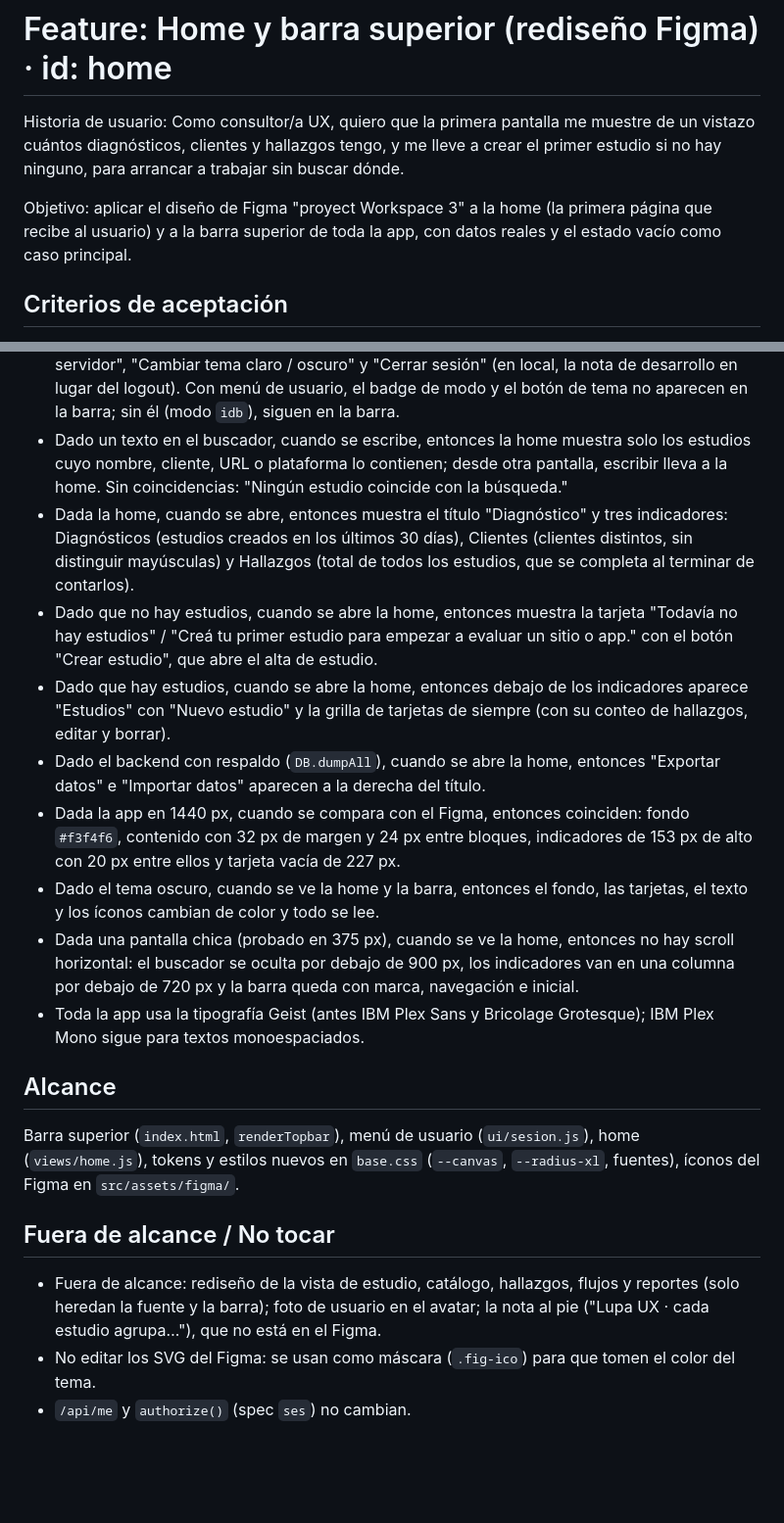
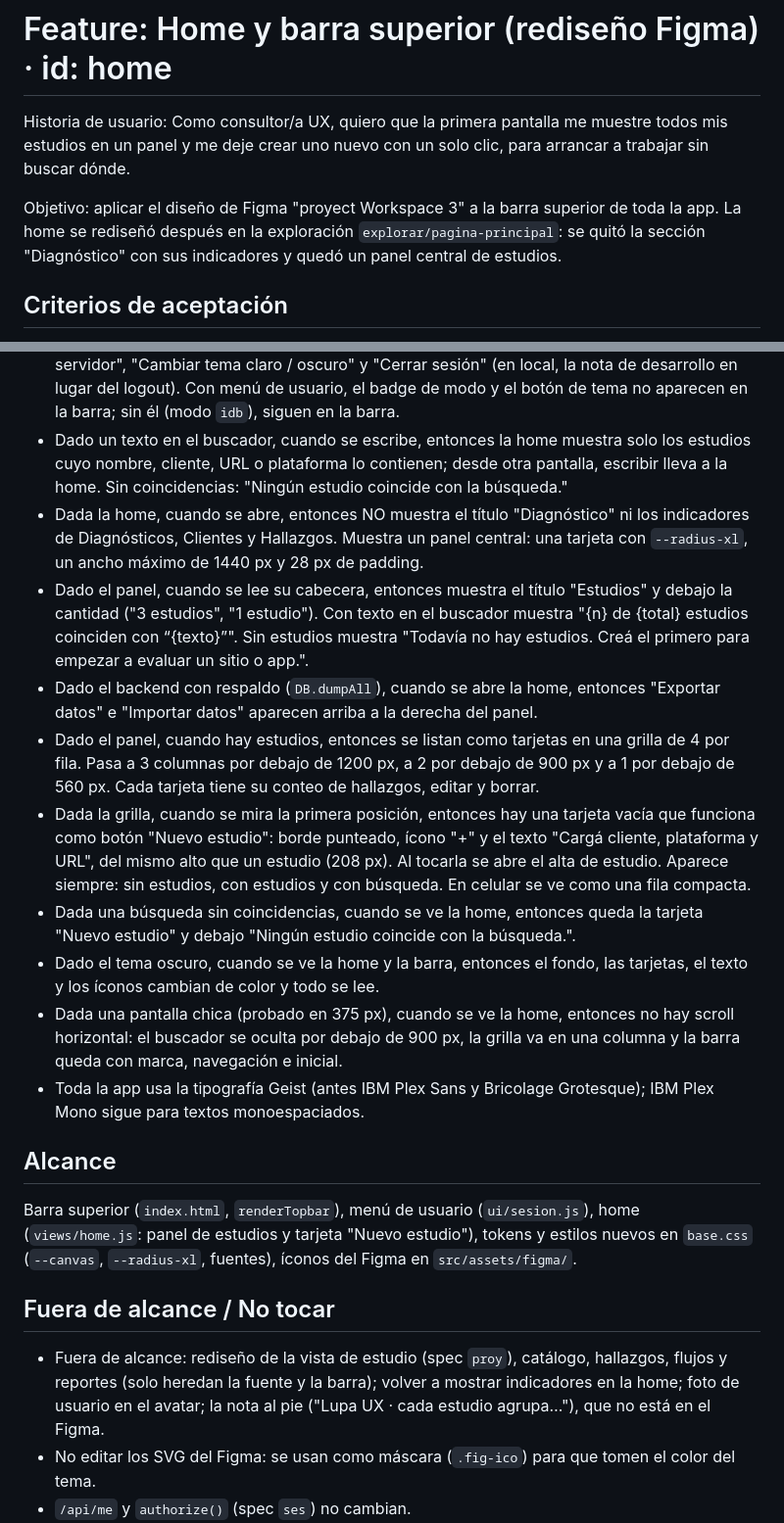
Before and after one commit to luisca85/lupa-ux-lite, a Markdown page: docs/specs/home.md, 2 parts joined by grey strips. Shown at 98% size. Drawn GitHub-style; blank space fills up the shorter version.

Commit message:
docs: [home] spec: panel central de estudios sin la sección Diagnóstico
Co-Authored-By: Claude Opus 5.5 <noreply@anthropic.com>

```diff
--- a/docs/specs/home.md
+++ b/docs/specs/home.md
@@ -1,12 +1,13 @@
 # Feature: Home y barra superior (rediseño Figma)  ·  id: home
 
-Historia de usuario: Como consultor/a UX, quiero que la primera pantalla me muestre de
-un vistazo cuántos diagnósticos, clientes y hallazgos tengo, y me lleve a crear el
-primer estudio si no hay ninguno, para arrancar a trabajar sin buscar dónde.
+Historia de usuario: Como consultor/a UX, quiero que la primera pantalla me muestre
+todos mis estudios en un panel y me deje crear uno nuevo con un solo clic, para
+arrancar a trabajar sin buscar dónde.
 
-Objetivo: aplicar el diseño de Figma "proyect Workspace 3" a la home (la primera
-página que recibe al usuario) y a la barra superior de toda la app, con datos reales
-y el estado vacío como caso principal.
+Objetivo: aplicar el diseño de Figma "proyect Workspace 3" a la barra superior de toda
+la app. La home se rediseñó después en la exploración `explorar/pagina-principal`: se
+quitó la sección "Diagnóstico" con sus indicadores y quedó un panel central de
+estudios.
 
 ## Criterios de aceptación
 - Dada cualquier pantalla, cuando se ve la barra superior, entonces muestra: la marca
@@ -21,37 +22,42 @@ y el estado vacío como caso principal.
 - Dado un texto en el buscador, cuando se escribe, entonces la home muestra solo los
   estudios cuyo nombre, cliente, URL o plataforma lo contienen; desde otra pantalla,
   escribir lleva a la home. Sin coincidencias: "Ningún estudio coincide con la búsqueda."
-- Dada la home, cuando se abre, entonces muestra el título "Diagnóstico" y tres
-  indicadores: Diagnósticos (estudios creados en los últimos 30 días), Clientes
-  (clientes distintos, sin distinguir mayúsculas) y Hallazgos (total de todos los
-  estudios, que se completa al terminar de contarlos).
-- Dado que no hay estudios, cuando se abre la home, entonces muestra la tarjeta
-  "Todavía no hay estudios" / "Creá tu primer estudio para empezar a evaluar un sitio
-  o app." con el botón "Crear estudio", que abre el alta de estudio.
-- Dado que hay estudios, cuando se abre la home, entonces debajo de los indicadores
-  aparece "Estudios" con "Nuevo estudio" y la grilla de tarjetas de siempre (con su
-  conteo de hallazgos, editar y borrar).
+- Dada la home, cuando se abre, entonces NO muestra el título "Diagnóstico" ni los
+  indicadores de Diagnósticos, Clientes y Hallazgos. Muestra un panel central:
+  una tarjeta con `--radius-xl`, un ancho máximo de 1440 px y 28 px de padding.
+- Dado el panel, cuando se lee su cabecera, entonces muestra el título "Estudios" y
+  debajo la cantidad ("3 estudios", "1 estudio"). Con texto en el buscador muestra
+  "{n} de {total} estudios coinciden con “{texto}”". Sin estudios muestra
+  "Todavía no hay estudios. Creá el primero para empezar a evaluar un sitio o app.".
 - Dado el backend con respaldo (`DB.dumpAll`), cuando se abre la home, entonces
-  "Exportar datos" e "Importar datos" aparecen a la derecha del título.
-- Dada la app en 1440 px, cuando se compara con el Figma, entonces coinciden: fondo
-  `#f3f4f6`, contenido con 32 px de margen y 24 px entre bloques, indicadores de
-  153 px de alto con 20 px entre ellos y tarjeta vacía de 227 px.
+  "Exportar datos" e "Importar datos" aparecen arriba a la derecha del panel.
+- Dado el panel, cuando hay estudios, entonces se listan como tarjetas en una grilla de
+  4 por fila. Pasa a 3 columnas por debajo de 1200 px, a 2 por debajo de 900 px y a 1
+  por debajo de 560 px. Cada tarjeta tiene su conteo de hallazgos, editar y borrar.
+- Dada la grilla, cuando se mira la primera posición, entonces hay una tarjeta vacía
+  que funciona como botón "Nuevo estudio": borde punteado, ícono "+" y el texto
+  "Cargá cliente, plataforma y URL", del mismo alto que un estudio (208 px). Al
+  tocarla se abre el alta de estudio. Aparece siempre: sin estudios, con estudios y
+  con búsqueda. En celular se ve como una fila compacta.
+- Dada una búsqueda sin coincidencias, cuando se ve la home, entonces queda la
+  tarjeta "Nuevo estudio" y debajo "Ningún estudio coincide con la búsqueda.".
 - Dado el tema oscuro, cuando se ve la home y la barra, entonces el fondo, las
   tarjetas, el texto y los íconos cambian de color y todo se lee.
 - Dada una pantalla chica (probado en 375 px), cuando se ve la home, entonces no hay
-  scroll horizontal: el buscador se oculta por debajo de 900 px, los indicadores van
-  en una columna por debajo de 720 px y la barra queda con marca, navegación e inicial.
+  scroll horizontal: el buscador se oculta por debajo de 900 px, la grilla va en una
+  columna y la barra queda con marca, navegación e inicial.
 - Toda la app usa la tipografía Geist (antes IBM Plex Sans y Bricolage Grotesque);
   IBM Plex Mono sigue para textos monoespaciados.
 
 ## Alcance
 Barra superior (`index.html`, `renderTopbar`), menú de usuario (`ui/sesion.js`), home
-(`views/home.js`), tokens y estilos nuevos en `base.css` (`--canvas`, `--radius-xl`,
+(`views/home.js`: panel de estudios y tarjeta "Nuevo estudio"), tokens y estilos nuevos en `base.css` (`--canvas`, `--radius-xl`,
 fuentes), íconos del Figma en `src/assets/figma/`.
 
 ## Fuera de alcance / No tocar
-- Fuera de alcance: rediseño de la vista de estudio, catálogo, hallazgos, flujos y
-  reportes (solo heredan la fuente y la barra); foto de usuario en el avatar; la nota
+- Fuera de alcance: rediseño de la vista de estudio (spec `proy`), catálogo,
+  hallazgos, flujos y reportes (solo heredan la fuente y la barra); volver a mostrar
+  indicadores en la home; foto de usuario en el avatar; la nota
   al pie ("Lupa UX · cada estudio agrupa…"), que no está en el Figma.
 - No editar los SVG del Figma: se usan como máscara (`.fig-ico`) para que tomen el
   color del tema.
```
Also changed, not shown: other parts of docs/specs/home.md (+21 -13 lines).
